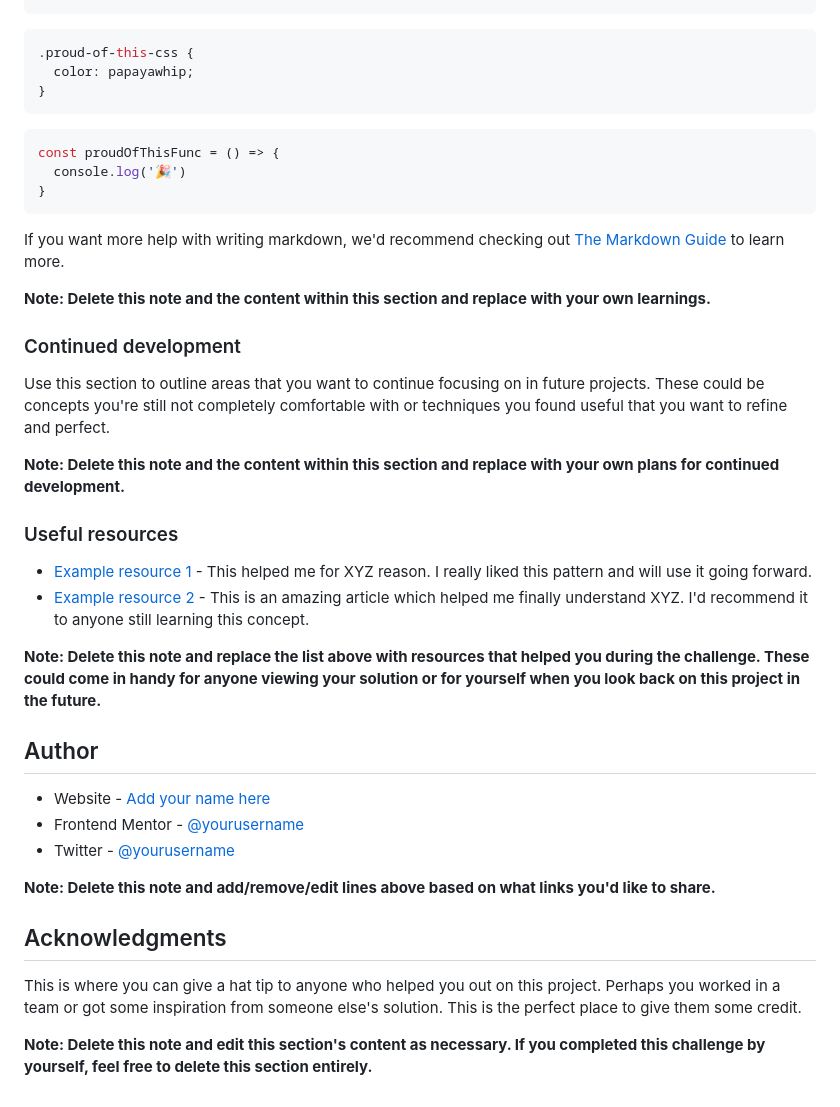
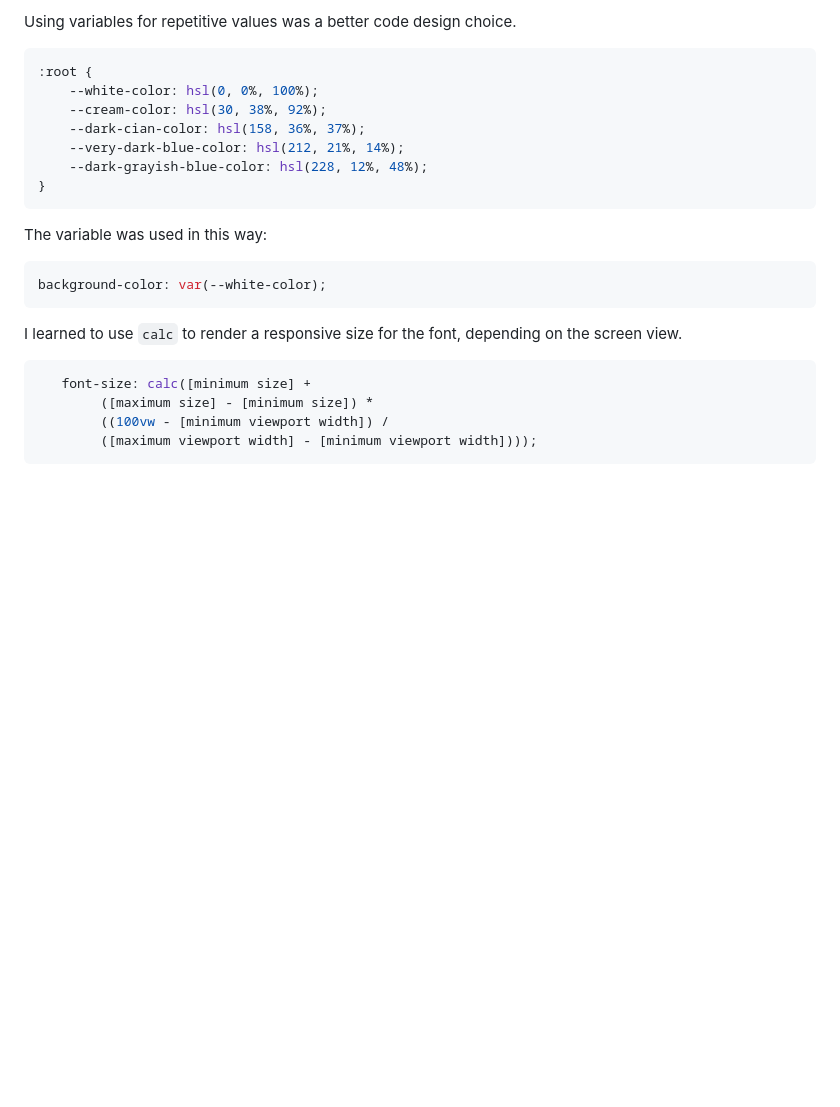
Before and after one commit to DolbyTheSheep/Product-preview-card, a Markdown page: README.md, the part around the change printed below. Drawn GitHub-style; blank space fills up the shorter version.

````diff
--- a/README.md
+++ b/README.md
@@ -70,42 +62,28 @@ To see how you can add code snippets, see below:
 ```
+
+Using variables for repetitive values was a better code design choice.
+
 ```css
-.proud-of-this-css {
-  color: papayawhip;
-}
-```
-```js
-const proudOfThisFunc = () => {
-  console.log('🎉')
+:root {
+    --white-color: hsl(0, 0%, 100%);
+    --cream-color: hsl(30, 38%, 92%);
+    --dark-cian-color: hsl(158, 36%, 37%);
+    --very-dark-blue-color: hsl(212, 21%, 14%);
+    --dark-grayish-blue-color: hsl(228, 12%, 48%);
 }
 ```
 
-If you want more help with writing markdown, we'd recommend checking out [The Markdown Guide](https://www.markdownguide.org/) to learn more.
+The variable was used in this way:
 
-**Note: Delete this note and the content within this section and replace with your own learnings.**
+```css
+background-color: var(--white-color);
+```
 
-### Continued development
+I learned to use `calc` to render a responsive size for the font, depending on the screen view.
 
-Use this section to outline areas that you want to continue focusing on in future projects. These could be concepts you're still not completely comfortable with or techniques you found useful that you want to refine and perfect.
-
-**Note: Delete this note and the content within this section and replace with your own plans for continued development.**
-
-### Useful resources
-
-- [Example resource 1](https://www.example.com) - This helped me for XYZ reason. I really liked this pattern and will use it going forward.
-- [Example resource 2](https://www.example.com) - This is an amazing article which helped me finally understand XYZ. I'd recommend it to anyone still learning this concept.
-
-**Note: Delete this note and replace the list above with resources that helped you during the challenge. These could come in handy for anyone viewing your solution or for yourself when you look back on this project in the future.**
-
-## Author
-
-- Website - [Add your name here](https://www.your-site.com)
-- Frontend Mentor - [@yourusername](https://www.frontendmentor.io/profile/yourusername)
-- Twitter - [@yourusername](https://www.twitter.com/yourusername)
-
-**Note: Delete this note and add/remove/edit lines above based on what links you'd like to share.**
-
-## Acknowledgments
-
-This is where you can give a hat tip to anyone who helped you out on this project. Perhaps you worked in a team or got some inspiration from someone else's solution. This is the perfect place to give them some credit.
-
-**Note: Delete this note and edit this section's content as necessary. If you completed this challenge by yourself, feel free to delete this section entirely.**
+```css
+   font-size: calc([minimum size] +
+        ([maximum size] - [minimum size]) *
+        ((100vw - [minimum viewport width]) /
+        ([maximum viewport width] - [minimum viewport width])));
+```
````
Also changed, not shown: other parts of README.md (+16 -24 lines), screenshots/product-card-desktop.png (added), screenshots/product-card-mobile.png (added).
